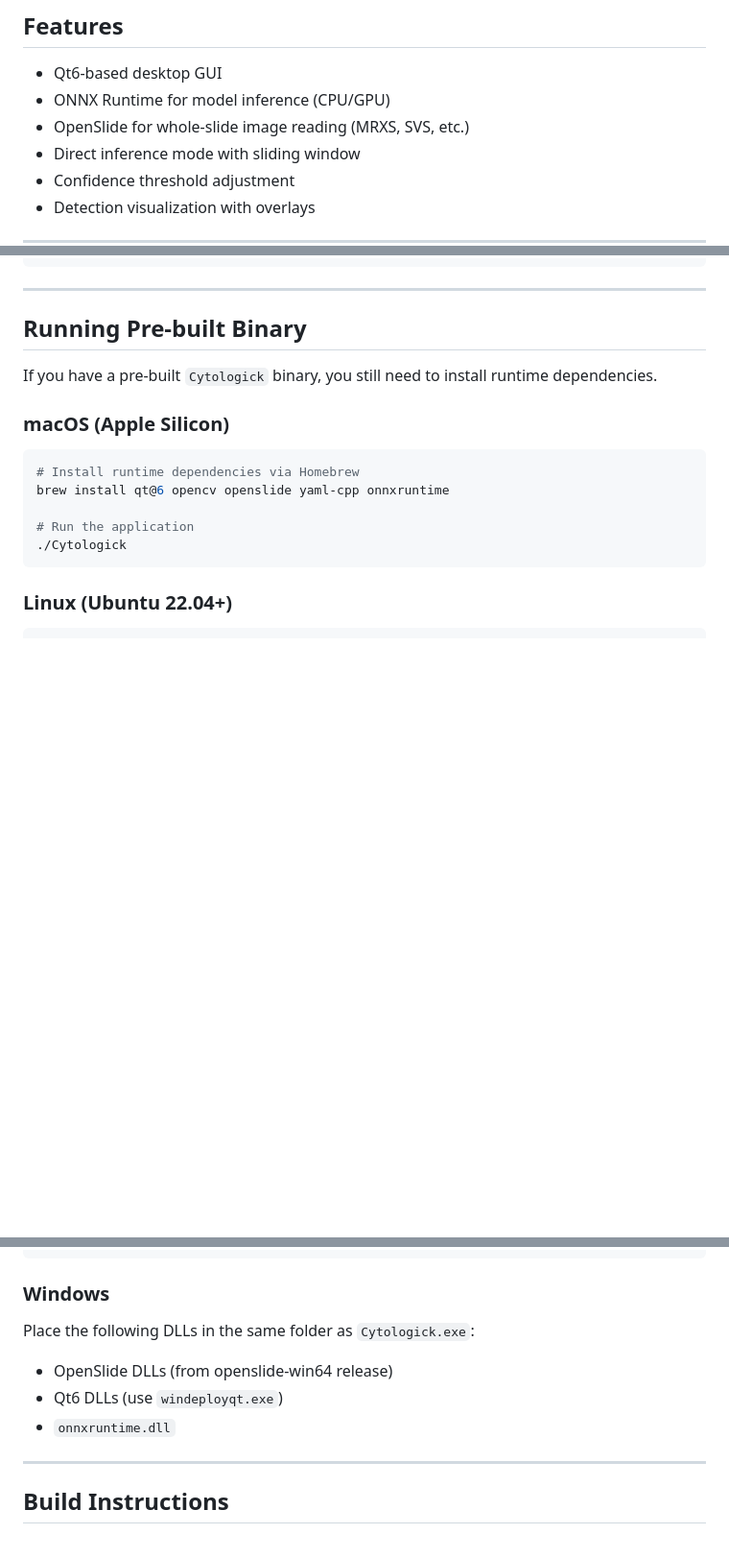
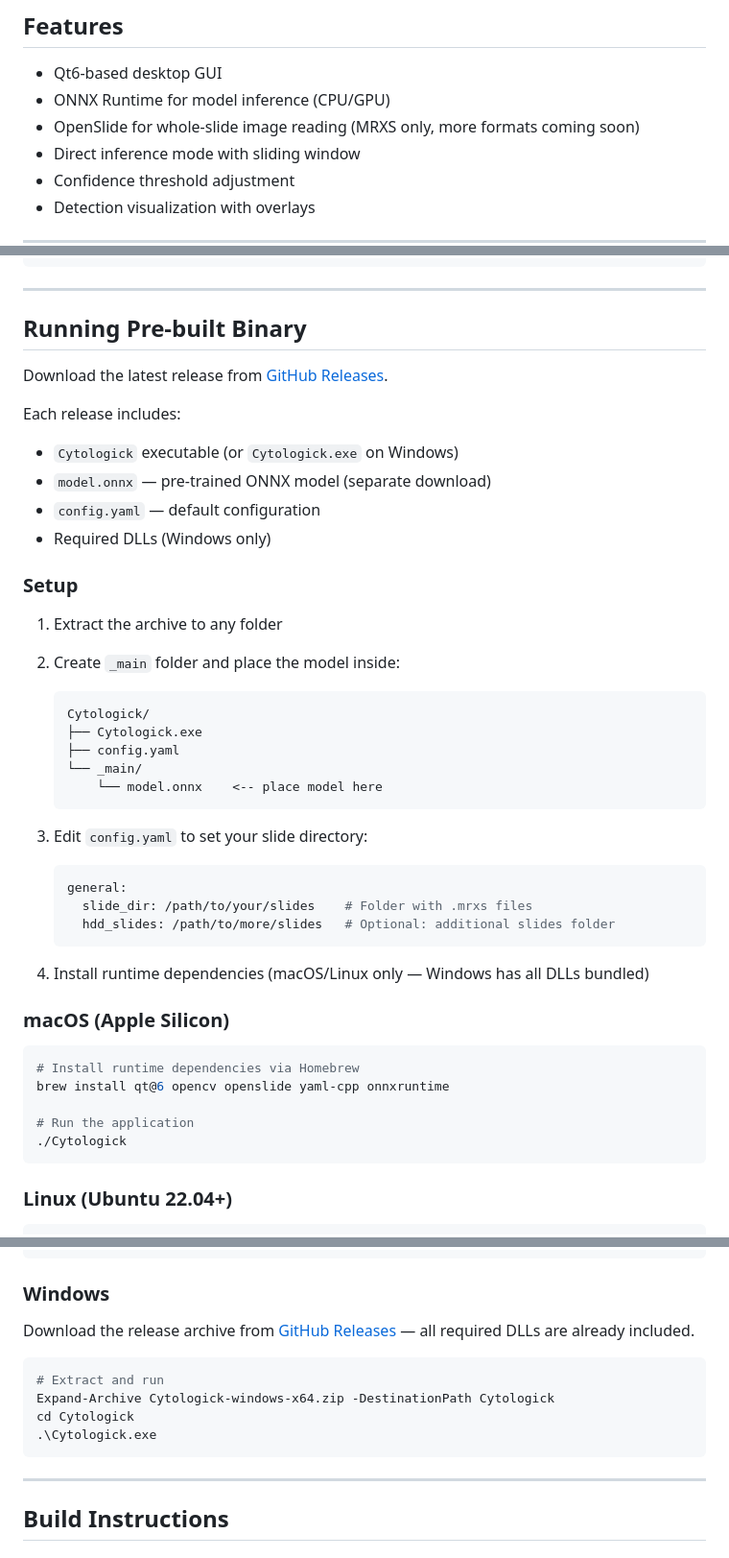
Before and after one commit to Akaiko1/Cytologick, a Markdown page: cpp/README.md, 3 parts joined by grey strips. Shown at 96% size. Rendered like a GitHub page; blank space fills up the shorter version.

Commit message:
chore(docs): README update

````diff
--- a/cpp/README.md
+++ b/cpp/README.md
@@ -6,7 +6,7 @@ Standalone C++ version of the Cytologick desktop application for AI-powered Pap
 
 - Qt6-based desktop GUI
 - ONNX Runtime for model inference (CPU/GPU)
-- OpenSlide for whole-slide image reading (MRXS, SVS, etc.)
+- OpenSlide for whole-slide image reading (MRXS only, more formats coming soon)
 - Direct inference mode with sliding window
 - Confidence threshold adjustment
 - Detection visualization with overlays
@@ -29,7 +29,37 @@ python scripts/export_onnx.py
 
 ## Running Pre-built Binary
 
-If you have a pre-built `Cytologick` binary, you still need to install runtime dependencies.
+Download the latest release from [GitHub Releases](https://github.com/Akaiko1/Cytologick/releases).
+
+Each release includes:
+
+- `Cytologick` executable (or `Cytologick.exe` on Windows)
+- `model.onnx` — pre-trained ONNX model (separate download)
+- `config.yaml` — default configuration
+- Required DLLs (Windows only)
+
+### Setup
+
+1. Extract the archive to any folder
+2. Create `_main` folder and place the model inside:
+
+   ```text
+   Cytologick/
+   ├── Cytologick.exe
+   ├── config.yaml
+   └── _main/
+       └── model.onnx    <-- place model here
+   ```
+
+3. Edit `config.yaml` to set your slide directory:
+
+   ```yaml
+   general:
+     slide_dir: /path/to/your/slides    # Folder with .mrxs files
+     hdd_slides: /path/to/more/slides   # Optional: additional slides folder
+   ```
+
+4. Install runtime dependencies (macOS/Linux only — Windows has all DLLs bundled)
 
 ### macOS (Apple Silicon)
 
@@ -94,11 +124,14 @@ yay -S onnxruntime
 
 ### Windows
 
-Place the following DLLs in the same folder as `Cytologick.exe`:
+Download the release archive from [GitHub Releases](https://github.com/Akaiko1/Cytologick/releases) — all required DLLs are already included.
 
-- OpenSlide DLLs (from openslide-win64 release)
-- Qt6 DLLs (use `windeployqt.exe`)
-- `onnxruntime.dll`
+```powershell
+# Extract and run
+Expand-Archive Cytologick-windows-x64.zip -DestinationPath Cytologick
+cd Cytologick
+.\Cytologick.exe
+```
 
 ---
 
````
Also changed, not shown: other parts of cpp/README.md (+4 -4 lines), README.md (+4 -4 lines).
